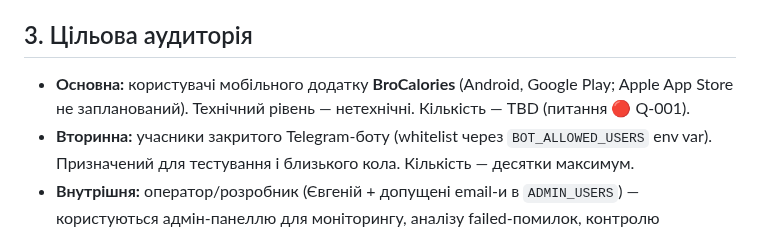
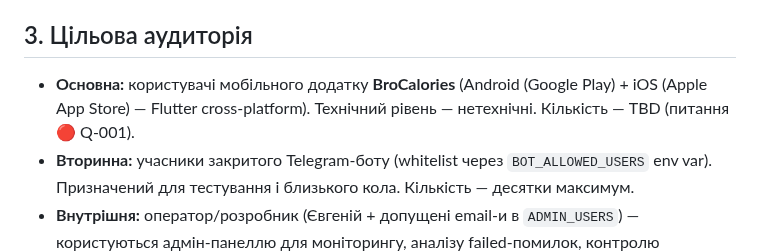
Before and after one commit to ironhe1met/NutriScan, a Markdown page: .ai/discovery.md, the part around the change. Drawn GitHub-style.

Commit message:
docs(discovery): update audience — BroCalories is cross-platform iOS+Android

```diff
--- a/.ai/discovery.md
+++ b/.ai/discovery.md
@@ -16,7 +16,7 @@
 
 ## 3. Цільова аудиторія
 
-- **Основна:** користувачі мобільного додатку **BroCalories** (Android, Google Play; Apple App Store не запланований). Технічний рівень — нетехнічні. Кількість — TBD (питання 🔴 Q-001).
+- **Основна:** користувачі мобільного додатку **BroCalories** (Android (Google Play) + iOS (Apple App Store) — Flutter cross-platform). Технічний рівень — нетехнічні. Кількість — TBD (питання 🔴 Q-001).
 - **Вторинна:** учасники закритого Telegram-боту (whitelist через `BOT_ALLOWED_USERS` env var). Призначений для тестування і близького кола. Кількість — десятки максимум.
 - **Внутрішня:** оператор/розробник (Євгеній + допущені email-и в `ADMIN_USERS`) — користуються адмін-панеллю для моніторингу, аналізу failed-помилок, контролю провайдерів.
 
```
